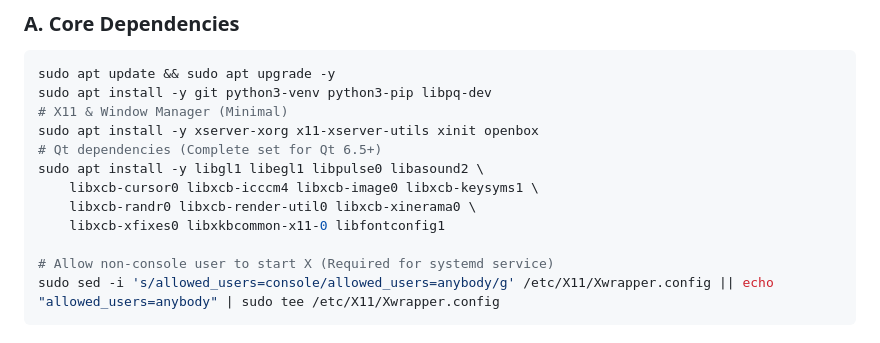
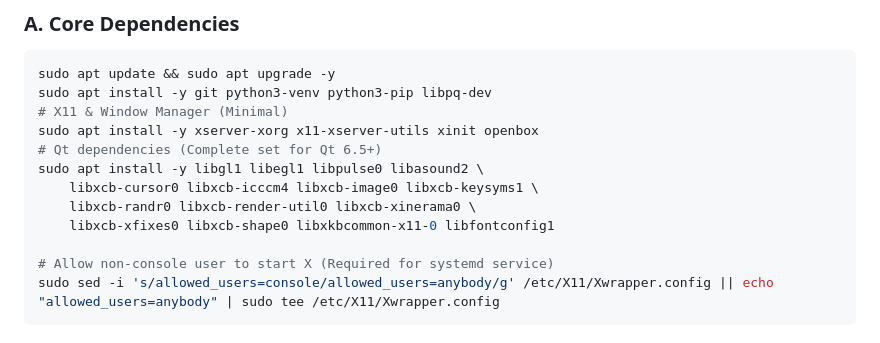
Before and after one commit to protoshoff/Chores-Tracking-and-Accounting, a Markdown page: docs/PI_SETUP_GUIDE.md, the part around the change. Drawn GitHub-style.

Commit message:
fix(ops): Add missing libxcb-shape0 dependency found by diagnostic tool

```diff
--- a/docs/PI_SETUP_GUIDE.md
+++ b/docs/PI_SETUP_GUIDE.md
@@ -26,7 +26,7 @@ sudo apt install -y xserver-xorg x11-xserver-utils xinit openbox
 sudo apt install -y libgl1 libegl1 libpulse0 libasound2 \
     libxcb-cursor0 libxcb-icccm4 libxcb-image0 libxcb-keysyms1 \
     libxcb-randr0 libxcb-render-util0 libxcb-xinerama0 \
-    libxcb-xfixes0 libxkbcommon-x11-0 libfontconfig1
+    libxcb-xfixes0 libxcb-shape0 libxkbcommon-x11-0 libfontconfig1
 
 # Allow non-console user to start X (Required for systemd service)
 sudo sed -i 's/allowed_users=console/allowed_users=anybody/g' /etc/X11/Xwrapper.config || echo "allowed_users=anybody" | sudo tee /etc/X11/Xwrapper.config
```
